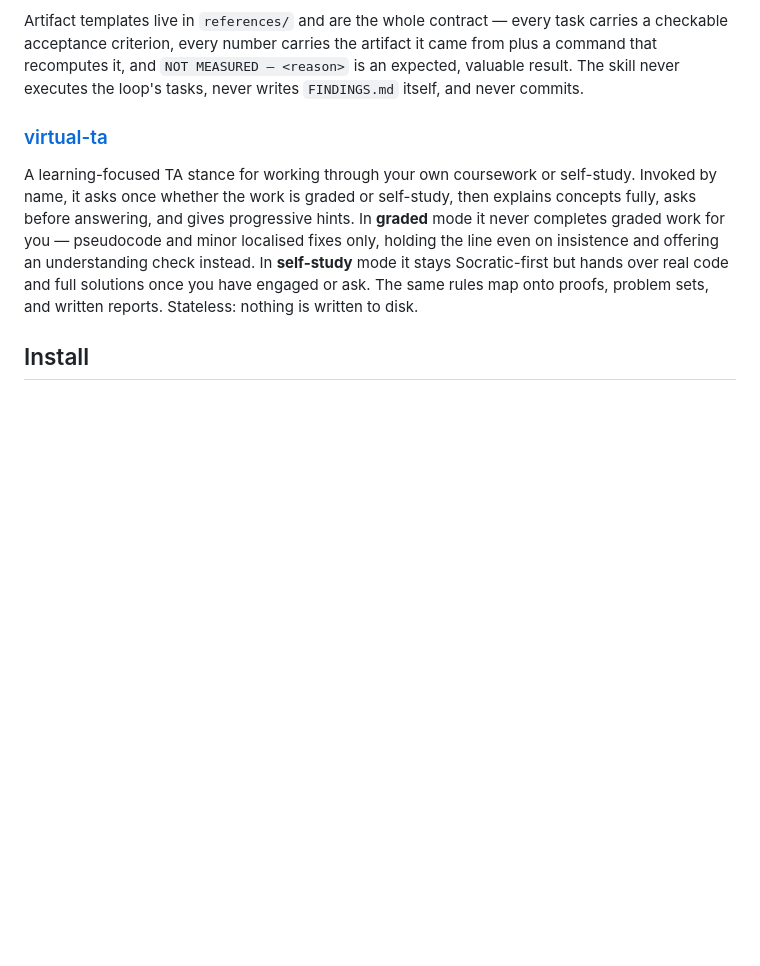
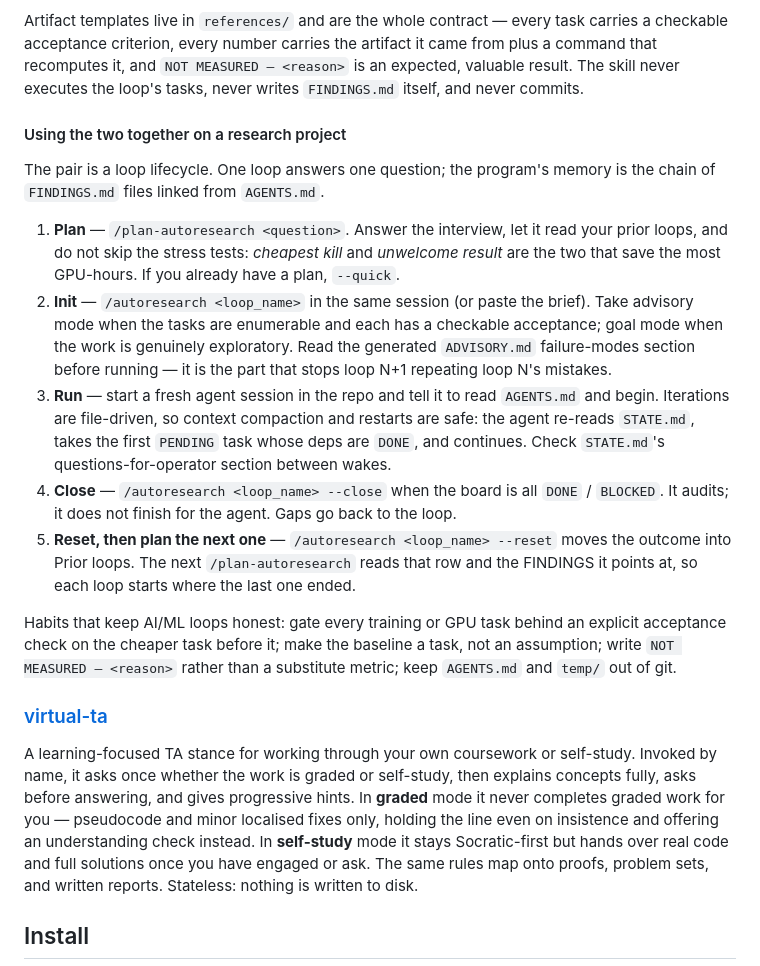
Before and after one commit to abhinand5/agent-skills, a Markdown page: README.md, the part around the change. Drawn GitHub-style; blank space fills up the shorter version.

Commit message:
README: how to use plan-autoresearch and autoresearch together

```diff
--- a/README.md
+++ b/README.md
@@ -69,6 +69,34 @@ command that recomputes it, and `NOT MEASURED — <reason>` is an expected, valu
 result. The skill never executes the loop's tasks, never writes `FINDINGS.md` itself,
 and never commits.
 
+#### Using the two together on a research project
+
+The pair is a loop lifecycle. One loop answers one question; the program's memory is the
+chain of `FINDINGS.md` files linked from `AGENTS.md`.
+
+1. **Plan** — `/plan-autoresearch <question>`. Answer the interview, let it read your
+   prior loops, and do not skip the stress tests: *cheapest kill* and *unwelcome result*
+   are the two that save the most GPU-hours. If you already have a plan, `--quick`.
+2. **Init** — `/autoresearch <loop_name>` in the same session (or paste the brief). Take
+   advisory mode when the tasks are enumerable and each has a checkable acceptance;
+   goal mode when the work is genuinely exploratory. Read the generated `ADVISORY.md`
+   failure-modes section before running — it is the part that stops loop N+1 repeating
+   loop N's mistakes.
+3. **Run** — start a fresh agent session in the repo and tell it to read `AGENTS.md` and
+   begin. Iterations are file-driven, so context compaction and restarts are safe: the
+   agent re-reads `STATE.md`, takes the first `PENDING` task whose deps are `DONE`, and
+   continues. Check `STATE.md`'s questions-for-operator section between wakes.
+4. **Close** — `/autoresearch <loop_name> --close` when the board is all `DONE` /
+   `BLOCKED`. It audits; it does not finish for the agent. Gaps go back to the loop.
+5. **Reset, then plan the next one** — `/autoresearch <loop_name> --reset` moves the
+   outcome into Prior loops. The next `/plan-autoresearch` reads that row and the
+   FINDINGS it points at, so each loop starts where the last one ended.
+
+Habits that keep AI/ML loops honest: gate every training or GPU task behind an explicit
+acceptance check on the cheaper task before it; make the baseline a task, not an
+assumption; write `NOT MEASURED — <reason>` rather than a substitute metric; keep
+`AGENTS.md` and `temp/` out of git.
+
 ### [virtual-ta](skills/virtual-ta)
 
 A learning-focused TA stance for working through your own coursework or self-study.
```
